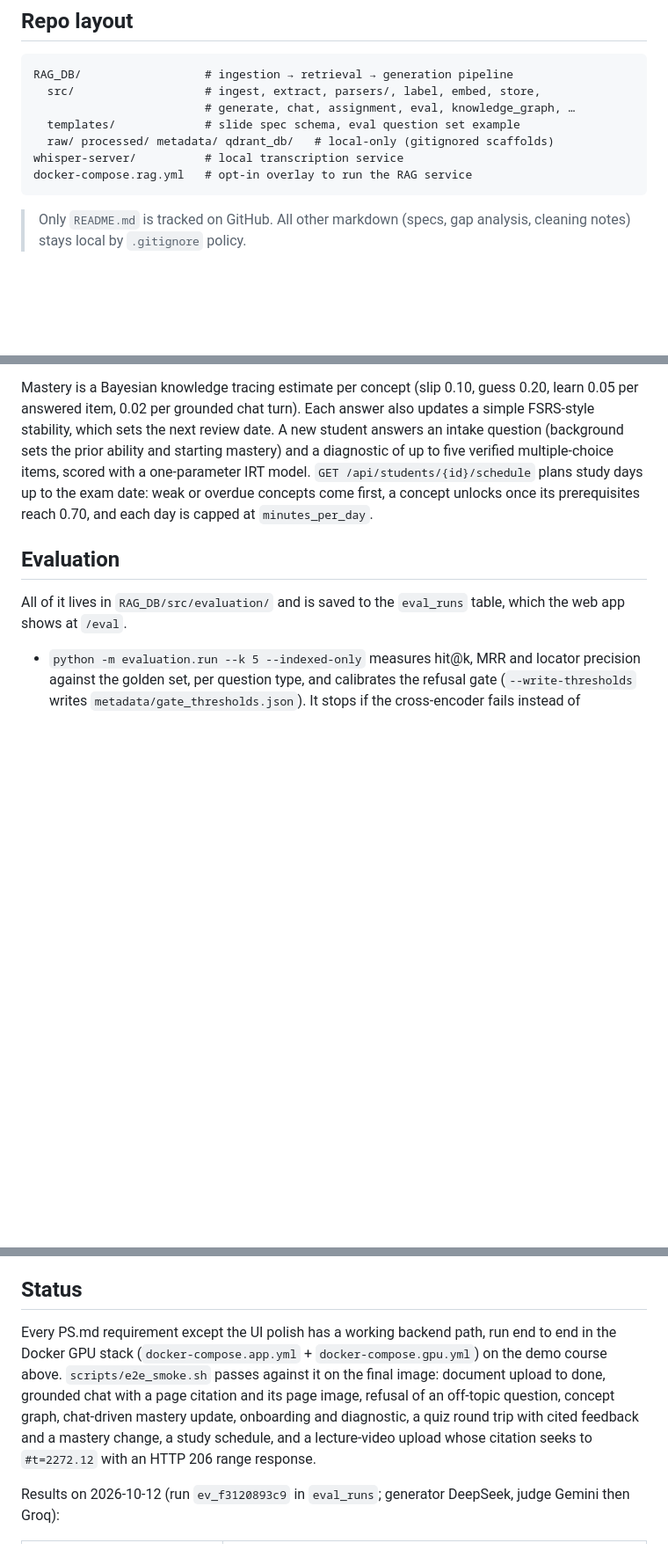
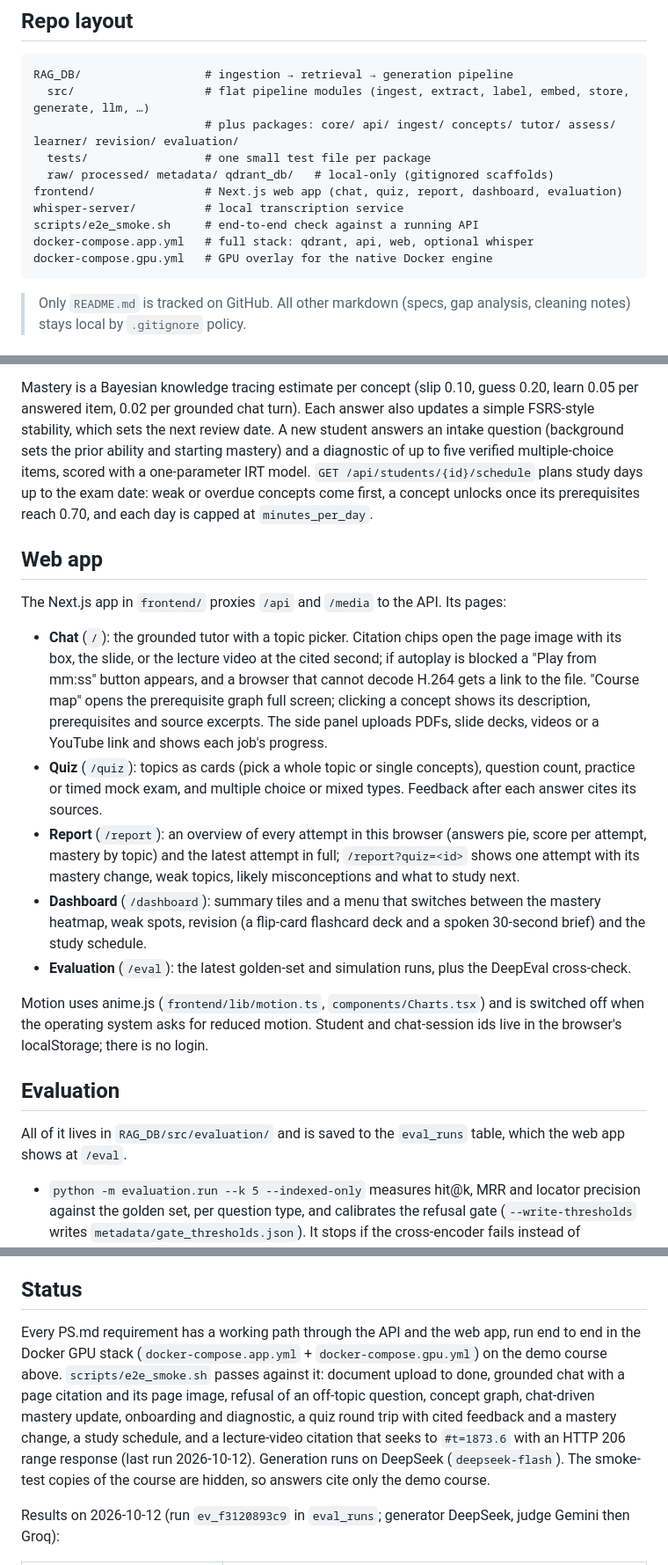
Before and after one commit to Aryan1092raj/Loopers, a Markdown page: README.md, 3 parts joined by grey strips. Shown at 88% size. Rendered like a GitHub page; blank space fills up the shorter version.

Commit message:
Update README.md to enhance documentation on repo structure, web app features, and source management

````diff
--- a/README.md
+++ b/README.md
@@ -23,12 +23,15 @@ every unit linked to page / slide / video timestamp)
 
 ```
 RAG_DB/                  # ingestion → retrieval → generation pipeline
-  src/                   # ingest, extract, parsers/, label, embed, store,
-                         # generate, chat, assignment, eval, knowledge_graph, …
-  templates/             # slide spec schema, eval question set example
+  src/                   # flat pipeline modules (ingest, extract, label, embed, store, generate, llm, …)
+                         # plus packages: core/ api/ ingest/ concepts/ tutor/ assess/ learner/ revision/ evaluation/
+  tests/                 # one small test file per package
   raw/ processed/ metadata/ qdrant_db/   # local-only (gitignored scaffolds)
+frontend/                # Next.js web app (chat, quiz, report, dashboard, evaluation)
 whisper-server/          # local transcription service
-docker-compose.rag.yml   # opt-in overlay to run the RAG service
+scripts/e2e_smoke.sh     # end-to-end check against a running API
+docker-compose.app.yml   # full stack: qdrant, api, web, optional whisper
+docker-compose.gpu.yml   # GPU overlay for the native Docker engine
 ```
 
 > Only `README.md` is tracked on GitHub. All other markdown
@@ -153,6 +160,28 @@ mastery) and a diagnostic of up to five verified multiple-choice items, scored w
 model. `GET /api/students/{id}/schedule` plans study days up to the exam date: weak or overdue concepts come
 first, a concept unlocks once its prerequisites reach 0.70, and each day is capped at `minutes_per_day`.
 
+## Web app
+
+The Next.js app in `frontend/` proxies `/api` and `/media` to the API. Its pages:
+
+- **Chat** (`/`): the grounded tutor with a topic picker. Citation chips open the page image with its box, the
+  slide, or the lecture video at the cited second; if autoplay is blocked a "Play from mm:ss" button appears,
+  and a browser that cannot decode H.264 gets a link to the file. "Course map" opens the prerequisite graph full
+  screen; clicking a concept shows its description, prerequisites and source excerpts. The side panel uploads
+  PDFs, slide decks, videos or a YouTube link and shows each job's progress.
+- **Quiz** (`/quiz`): topics as cards (pick a whole topic or single concepts), question count, practice or timed
+  mock exam, and multiple choice or mixed types. Feedback after each answer cites its sources.
+- **Report** (`/report`): an overview of every attempt in this browser (answers pie, score per attempt, mastery
+  by topic) and the latest attempt in full; `/report?quiz=<id>` shows one attempt with its mastery change, weak
+  topics, likely misconceptions and what to study next.
+- **Dashboard** (`/dashboard`): summary tiles and a menu that switches between the mastery heatmap, weak spots,
+  revision (a flip-card flashcard deck and a spoken 30-second brief) and the study schedule.
+- **Evaluation** (`/eval`): the latest golden-set and simulation runs, plus the DeepEval cross-check.
+
+Motion uses anime.js (`frontend/lib/motion.ts`, `components/Charts.tsx`) and is switched off when the
+operating system asks for reduced motion. Student and chat-session ids live in the browser's localStorage;
+there is no login.
+
 ## Evaluation
 
 All of it lives in `RAG_DB/src/evaluation/` and is saved to the `eval_runs` table, which the web app shows at
@@ -197,12 +228,13 @@ None of these files are redistributed here. The pipeline is subject-agnostic; an
 
 ## Status
 
-Every PS.md requirement except the UI polish has a working backend path, run end to end in the Docker GPU stack
+Every PS.md requirement has a working path through the API and the web app, run end to end in the Docker GPU stack
 (`docker-compose.app.yml` + `docker-compose.gpu.yml`) on the demo course above. `scripts/e2e_smoke.sh` passes
-against it on the final image: document upload to done, grounded chat with a page citation and its page image, refusal of an
+against it: document upload to done, grounded chat with a page citation and its page image, refusal of an
 off-topic question, concept graph, chat-driven mastery update, onboarding and diagnostic, a quiz round trip with
-cited feedback and a mastery change, a study schedule, and a lecture-video upload whose citation seeks to
-`#t=2272.12` with an HTTP 206 range response.
+cited feedback and a mastery change, a study schedule, and a lecture-video citation that seeks to
+`#t=1873.6` with an HTTP 206 range response (last run 2026-10-12). Generation runs on DeepSeek
+(`deepseek-flash`). The smoke-test copies of the course are hidden, so answers cite only the demo course.
 
 Results on 2026-10-12 (run `ev_f3120893c9` in `eval_runs`; generator DeepSeek, judge Gemini then Groq):
 
````
Also changed, not shown: other parts of README.md (+15 -3 lines).
